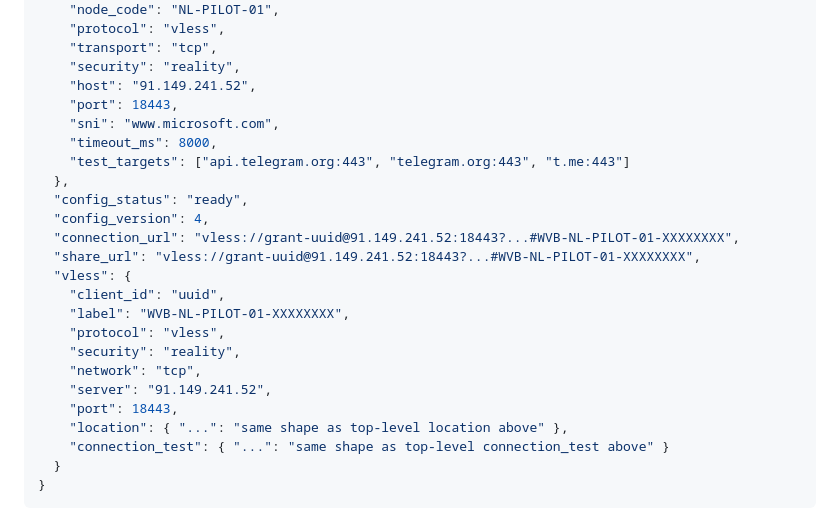
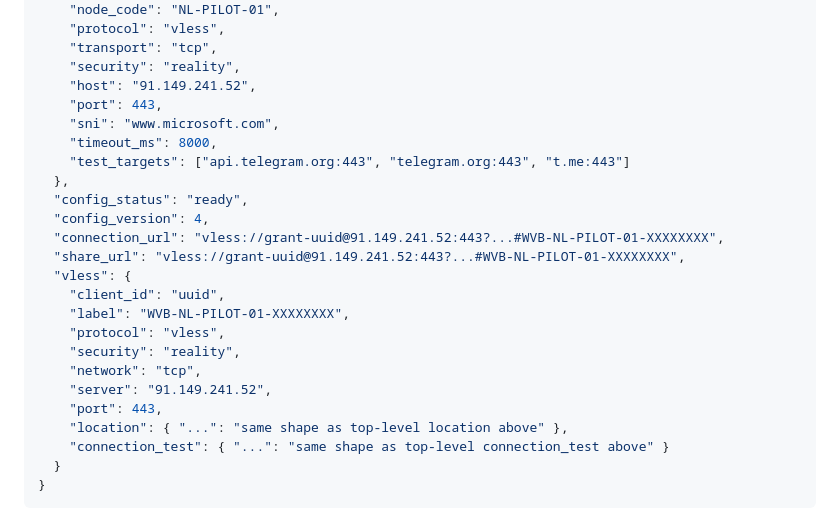
Before and after one commit to defloyder/wavebrake_project, a Markdown page: MOBILE_DESKTOP_DEVELOPER_HANDOFF.md, the part around the change. GitHub-like rendering.

Commit message:
Update handoff doc example port to 443
Pilot VLESS+REALITY endpoint moved from :18443 to :443 (see server
notes); update the doc's example response to match.

```diff
--- a/MOBILE_DESKTOP_DEVELOPER_HANDOFF.md
+++ b/MOBILE_DESKTOP_DEVELOPER_HANDOFF.md
@@ -689,15 +689,15 @@ GET /v1/access/grants/{grantID}/config
     "transport": "tcp",
     "security": "reality",
     "host": "91.149.241.52",
-    "port": 18443,
+    "port": 443,
     "sni": "www.microsoft.com",
     "timeout_ms": 8000,
     "test_targets": ["api.telegram.org:443", "telegram.org:443", "t.me:443"]
   },
   "config_status": "ready",
   "config_version": 4,
-  "connection_url": "vless://grant-uuid@91.149.241.52:18443?...#WVB-NL-PILOT-01-XXXXXXXX",
-  "share_url": "vless://grant-uuid@91.149.241.52:18443?...#WVB-NL-PILOT-01-XXXXXXXX",
+  "connection_url": "vless://grant-uuid@91.149.241.52:443?...#WVB-NL-PILOT-01-XXXXXXXX",
+  "share_url": "vless://grant-uuid@91.149.241.52:443?...#WVB-NL-PILOT-01-XXXXXXXX",
   "vless": {
     "client_id": "uuid",
     "label": "WVB-NL-PILOT-01-XXXXXXXX",
@@ -705,7 +705,7 @@ GET /v1/access/grants/{grantID}/config
     "security": "reality",
     "network": "tcp",
     "server": "91.149.241.52",
-    "port": 18443,
+    "port": 443,
     "location": { "...": "same shape as top-level location above" },
     "connection_test": { "...": "same shape as top-level connection_test above" }
   }
```
